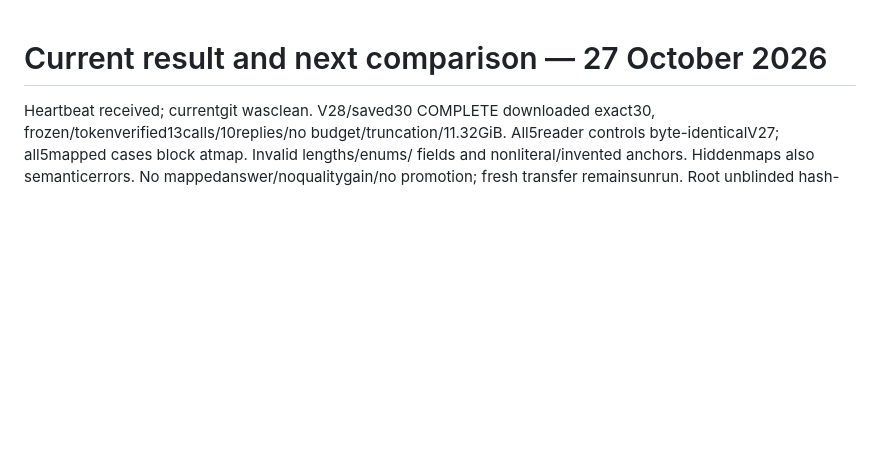
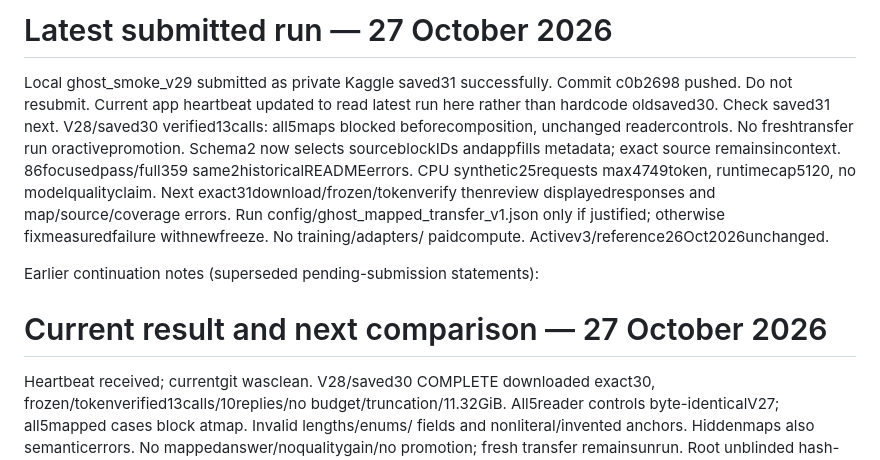
Before and after one commit to thanvirdiouf/LLMTrotsky, a Markdown page: PROJECT_HANDOFF.md, the part around the change. GitHub-like rendering; blank space fills up the shorter version.

Commit message:
Record submitted block-reference map comparison version 31

```diff
--- a/PROJECT_HANDOFF.md
+++ b/PROJECT_HANDOFF.md
@@ -1,3 +1,20 @@
+# Latest submitted run — 27 October 2026
+
+Local ghost_smoke_v29 submitted as private Kaggle saved31 successfully.
+Commit c0b2698 pushed. Do not resubmit. Current app heartbeat updated to read
+latest run here rather than hardcode oldsaved30. Check saved31 next.
+V28/saved30 verified13calls: all5maps blocked beforecomposition, unchanged
+readercontrols. No freshtransfer run oractivepromotion. Schema2 now selects
+sourceblockIDs andappfills metadata; exact source remainsincontext.
+86focusedpass/full359 same2historicalREADMEerrors. CPU synthetic25requests
+max4749token, runtimecap5120, no modelqualityclaim.
+Next exact31download/frozen/tokenverify thenreview displayedresponses and
+map/source/coverage errors. Run config/ghost_mapped_transfer_v1.json only if
+justified; otherwise fixmeasuredfailure withnewfreeze. No training/adapters/
+paidcompute. Activev3/reference26Oct2026unchanged.
+
+Earlier continuation notes (superseded pending-submission statements):
+
 # Current result and next comparison — 27 October 2026
 
 Heartbeat received; currentgit wasclean. V28/saved30 COMPLETE downloaded exact30,
```
Also changed, not shown: docs/GHOST_EVIDENCE_MAP.md (+3 -0 lines), docs/GHOST_SMOKE.md (+2 -0 lines).
